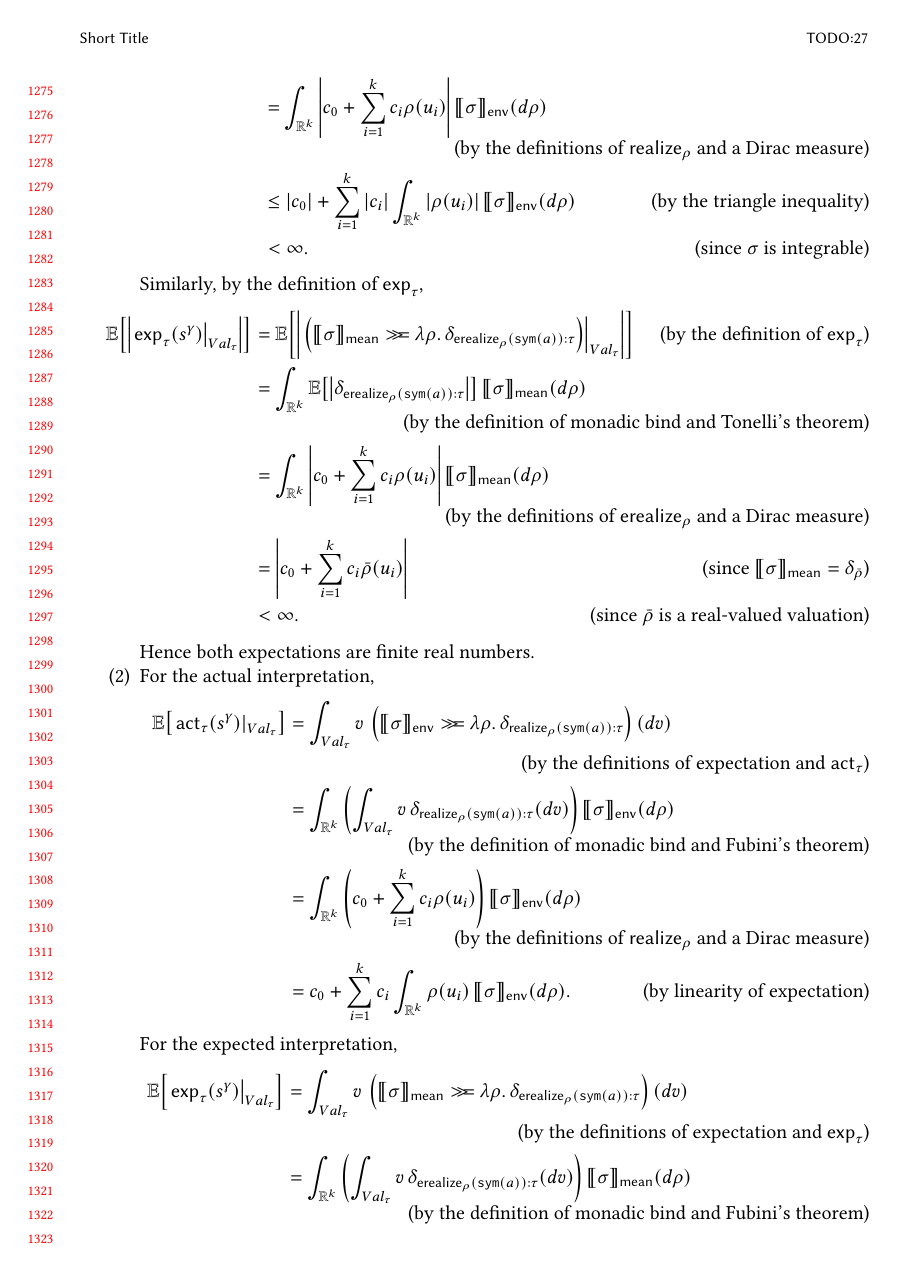
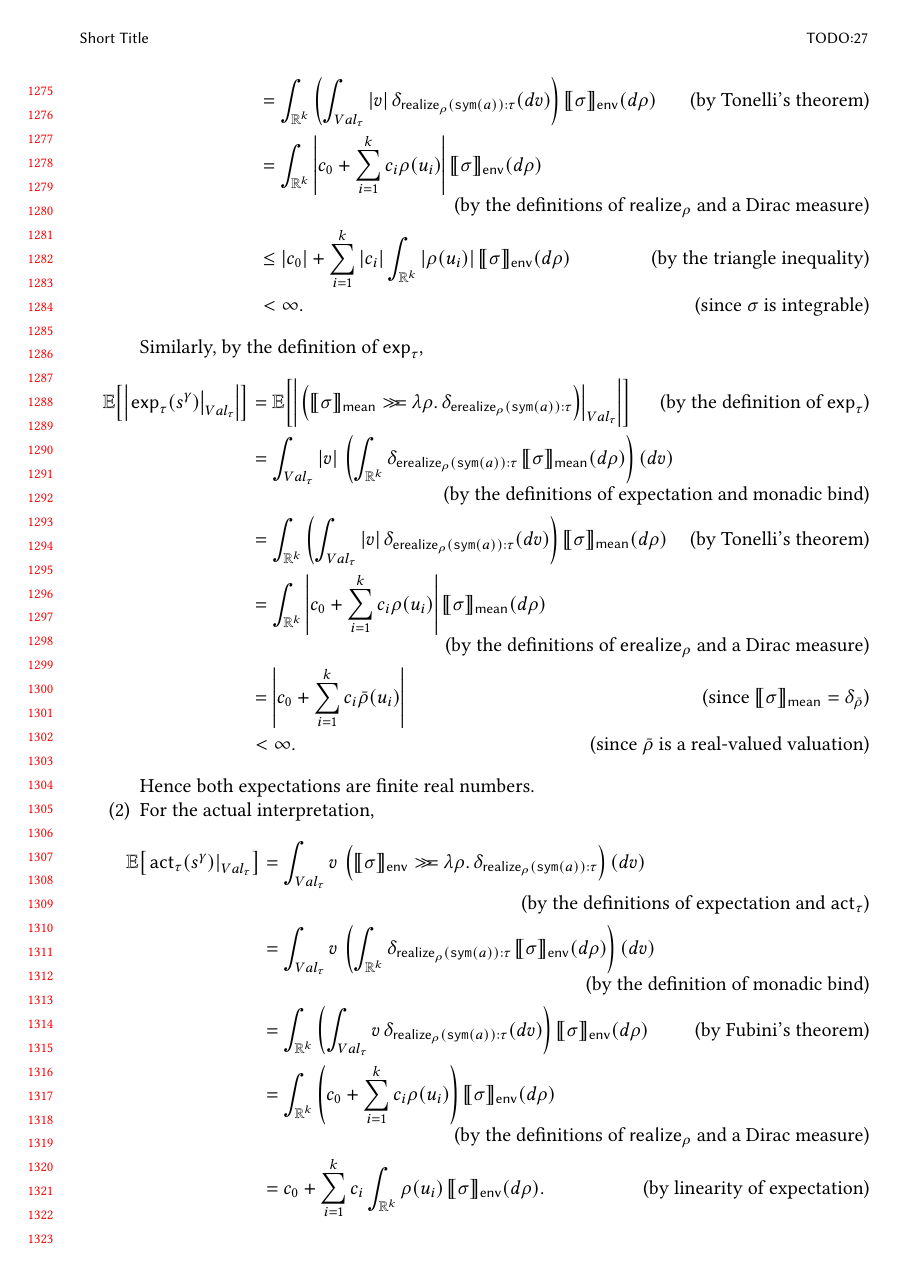
Before and after one commit to julesjacobs/determinize, a LaTeX paper (tex/main.tex, which reads tex/6_soundness.tex): page 27 of 32. Compiled offline with pdfLaTeX.

Commit message:
Clarify steps in tracewise agreement of interpretations proof

```diff
--- a/tex/6_soundness.tex
+++ b/tex/6_soundness.tex
@@ -2414,0 +2422 @@ We say that a $\G$-mode trace is valid if resolving the general-mode sampling op
+      \tag{\text{by the definitions of expectation and monadic bind}}
@@ -2421,5 +2431,5 @@ We say that a $\G$-mode trace is valid if resolving the general-mode sampling op
         \sem{\sigma}_{\mathsf{env}}(d\rho)
-      \tag{\text{by the definition of monadic bind and Tonelli's theorem}}
+      \tag{\text{by Tonelli's theorem}}
       \\
       &=
       \int_{\mathbb R^k}
@@ -2467,14 +2477,24 @@ We say that a $\G$-mode trace is valid if resolving the general-mode sampling op
       \tag{\text{by the definition of $\mathsf{exp}_\tau$}}
       \\
       &=
+      \int_{Val_\tau}
+        |v|\,
+        \left(
+          \int_{\mathbb R^k}
+            \delta_{\mathsf{erealize}_\rho(\sym(a)):\tau}
+            \,\sem{\sigma}_{\mathsf{mean}}(d\rho)
+        \right)(dv)
+      \tag{\text{by the definitions of expectation and monadic bind}}
+      \\
+      &=
       \int_{\mathbb R^k}
-        \mathbb E\!\left[
-          \left|
-            \delta_{\mathsf{erealize}_\rho(\sym(a)):\tau}
-          \right|
-        \right]
+        \left(
+          \int_{Val_\tau}
+            |v|\,
+            \delta_{\mathsf{erealize}_\rho(\sym(a)):\tau}(dv)
+        \right)
         \sem{\sigma}_{\mathsf{mean}}(d\rho)
-      \tag{\text{by the definition of monadic bind and Tonelli's theorem}}
+      \tag{\text{by Tonelli's theorem}}
       \\
       &=
       \int_{\mathbb R^k}
@@ -2515,6 +2535,16 @@ We say that a $\G$-mode trace is valid if resolving the general-mode sampling op
       \tag{\text{by the definitions of expectation and $\mathsf{act}_\tau$}}
       \\
       &=
+      \int_{Val_\tau}
+        v\,
+        \left(
+          \int_{\mathbb R^k}
+            \delta_{\mathsf{realize}_\rho(\sym(a)):\tau}
+            \,\sem{\sigma}_{\mathsf{env}}(d\rho)
+        \right)(dv)
+      \tag{\text{by the definition of monadic bind}}
+      \\
+      &=
       \int_{\mathbb R^k}
         \left(
           \int_{Val_\tau}
@@ -2522,7 +2552,7 @@ We say that a $\G$-mode trace is valid if resolving the general-mode sampling op
             \delta_{\mathsf{realize}_\rho(\sym(a)):\tau}(dv)
         \right)
         \sem{\sigma}_{\mathsf{env}}(d\rho)
-      \tag{\text{by the definition of monadic bind and Fubini's theorem}}
+      \tag{\text{by Fubini's theorem}}
       \\
       &=
       \int_{\mathbb R^k}
@@ -2559,6 +2589,16 @@ We say that a $\G$-mode trace is valid if resolving the general-mode sampling op
       \tag{\text{by the definitions of expectation and $\mathsf{exp}_\tau$}}
       \\
       &=
+      \int_{Val_\tau}
+        v\,
+        \left(
+          \int_{\mathbb R^k}
+            \delta_{\mathsf{erealize}_\rho(\sym(a)):\tau}
+            \,\sem{\sigma}_{\mathsf{mean}}(d\rho)
+        \right)(dv)
+      \tag{\text{by the definition of monadic bind}}
+      \\
+      &=
       \int_{\mathbb R^k}
         \left(
           \int_{Val_\tau}
@@ -2566,7 +2606,7 @@ We say that a $\G$-mode trace is valid if resolving the general-mode sampling op
             \delta_{\mathsf{erealize}_\rho(\sym(a)):\tau}(dv)
         \right)
         \sem{\sigma}_{\mathsf{mean}}(d\rho)
-      \tag{\text{by the definition of monadic bind and Fubini's theorem}}
+      \tag{\text{by Fubini's theorem}}
       \\
       &=
       \int_{\mathbb R^k}
```
Also changed, not shown: tex/6_soundness.tex (19 more changed lines).
